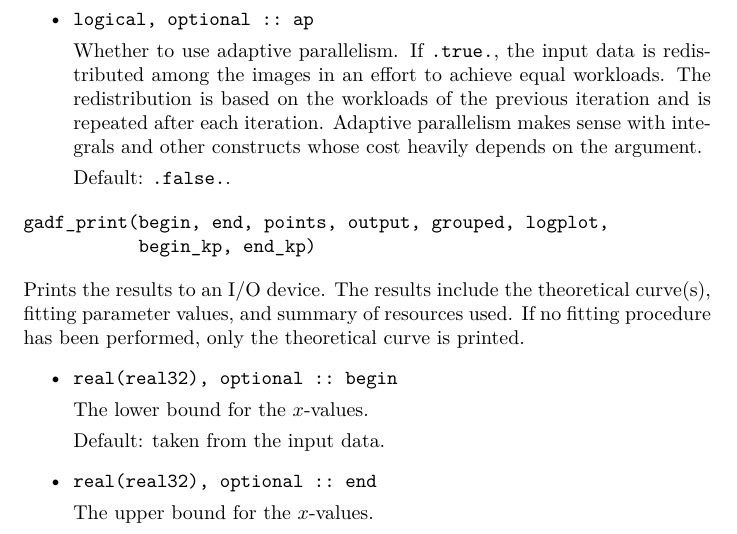
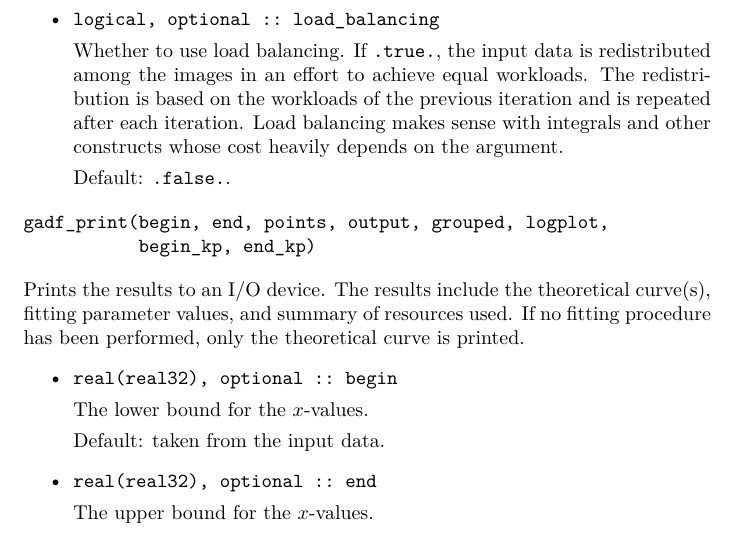
Before and after one commit to raullaasner/gadfit, a LaTeX document (doc/user_guide.tex): part of page 30 of 35, cut so that both start at the same text. Compiled offline with pdfLaTeX.

Commit message:
Change "adaptive parallelism" to "load balancing"
Also, remove the obsolescent forall construct.

```diff
--- a/doc/user_guide.tex
+++ b/doc/user_guide.tex
@@ -1141,9 +1141,9 @@ logical, optional :: umnigh
   Default: \texttt{.false.}.
 \item
 \begin{verbatim}
-logical, optional :: ap
+logical, optional :: load_balancing
 \end{verbatim}
-  Whether to use adaptive parallelism. If \verb+.true.+, the input data is redistributed among the images in an effort to achieve equal workloads. The redistribution is based on the workloads of the previous iteration and is repeated after each iteration. Adaptive parallelism makes sense with integrals and other constructs whose cost heavily depends on the argument.
+  Whether to use load balancing. If \verb+.true.+, the input data is redistributed among the images in an effort to achieve equal workloads. The redistribution is based on the workloads of the previous iteration and is repeated after each iteration. Load balancing makes sense with integrals and other constructs whose cost heavily depends on the argument.
 
   Default: \verb+.false.+.
 \end{itemize}
```
Also changed, not shown: doc/user_guide.tex (2 more changed lines), 1 other file.
